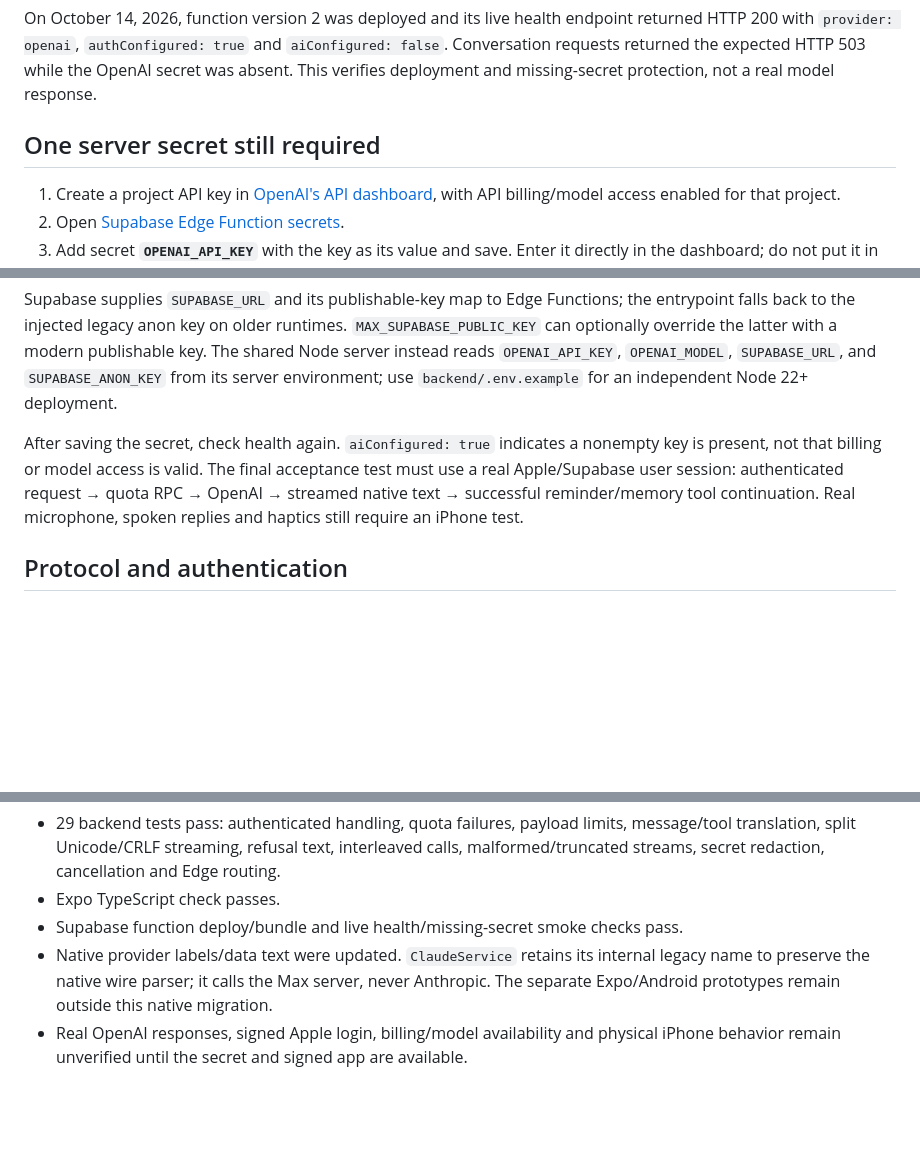
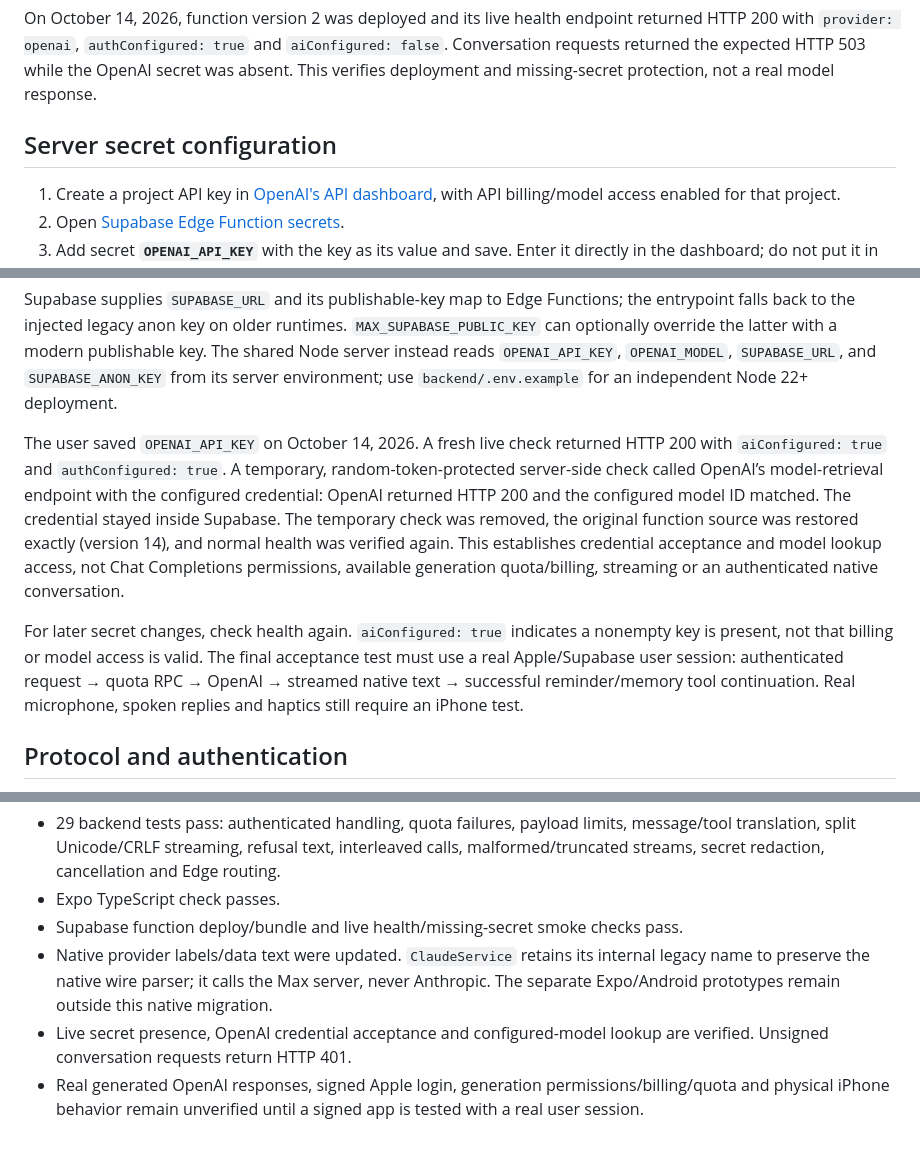
Before and after one commit to GindausD2/GindausD, a Markdown page: docs/OPENAI_SETUP.md, 3 parts joined by grey strips. Rendered like a GitHub page; blank space fills up the shorter version.

Commit message:
Record verified OpenAI credentials and remaining iPhone acceptance

```diff
--- a/docs/OPENAI_SETUP.md
+++ b/docs/OPENAI_SETUP.md
@@ -11,7 +11,7 @@ Max now uses OpenAI Chat Completions through the `max-api` Supabase Edge Functio
 
 On October 14, 2026, function version 2 was deployed and its live health endpoint returned HTTP 200 with `provider: openai`, `authConfigured: true` and `aiConfigured: false`. Conversation requests returned the expected HTTP 503 while the OpenAI secret was absent. This verifies deployment and missing-secret protection, not a real model response.
 
-## One server secret still required
+## Server secret configuration
 
 1. Create a project API key in [OpenAI's API dashboard](https://platform.openai.com/api-keys), with API billing/model access enabled for that project.
 2. Open [Supabase Edge Function secrets](https://supabase.com/dashboard/project/omcboajliacdnhrroijb/functions/secrets).
@@ -20,7 +20,9 @@ On October 14, 2026, function version 2 was deployed and its live health endpoin
 
 Supabase supplies `SUPABASE_URL` and its publishable-key map to Edge Functions; the entrypoint falls back to the injected legacy anon key on older runtimes. `MAX_SUPABASE_PUBLIC_KEY` can optionally override the latter with a modern publishable key. The shared Node server instead reads `OPENAI_API_KEY`, `OPENAI_MODEL`, `SUPABASE_URL`, and `SUPABASE_ANON_KEY` from its server environment; use `backend/.env.example` for an independent Node 22+ deployment.
 
-After saving the secret, check health again. `aiConfigured: true` indicates a nonempty key is present, not that billing or model access is valid. The final acceptance test must use a real Apple/Supabase user session: authenticated request → quota RPC → OpenAI → streamed native text → successful reminder/memory tool continuation. Real microphone, spoken replies and haptics still require an iPhone test.
+The user saved `OPENAI_API_KEY` on October 14, 2026. A fresh live check returned HTTP 200 with `aiConfigured: true` and `authConfigured: true`. A temporary, random-token-protected server-side check called OpenAI’s model-retrieval endpoint with the configured credential: OpenAI returned HTTP 200 and the configured model ID matched. The credential stayed inside Supabase. The temporary check was removed, the original function source was restored exactly (version 14), and normal health was verified again. This establishes credential acceptance and model lookup access, not Chat Completions permissions, available generation quota/billing, streaming or an authenticated native conversation.
+
+For later secret changes, check health again. `aiConfigured: true` indicates a nonempty key is present, not that billing or model access is valid. The final acceptance test must use a real Apple/Supabase user session: authenticated request → quota RPC → OpenAI → streamed native text → successful reminder/memory tool continuation. Real microphone, spoken replies and haptics still require an iPhone test.
 
 ## Protocol and authentication
 
@@ -38,4 +40,5 @@ Deployment source consists of `backend/supabase-index.ts`, `backend/edge.mjs`, `
 - Expo TypeScript check passes.
 - Supabase function deploy/bundle and live health/missing-secret smoke checks pass.
 - Native provider labels/data text were updated. `ClaudeService` retains its internal legacy name to preserve the native wire parser; it calls the Max server, never Anthropic. The separate Expo/Android prototypes remain outside this native migration.
-- Real OpenAI responses, signed Apple login, billing/model availability and physical iPhone behavior remain unverified until the secret and signed app are available.
+- Live secret presence, OpenAI credential acceptance and configured-model lookup are verified. Unsigned conversation requests return HTTP 401.
+- Real generated OpenAI responses, signed Apple login, generation permissions/billing/quota and physical iPhone behavior remain unverified until a signed app is tested with a real user session.
```
Also changed, not shown: docs/SUPABASE_SETUP.md (+2 -2 lines), docs/V1_STATUS.md (+3 -3 lines).
